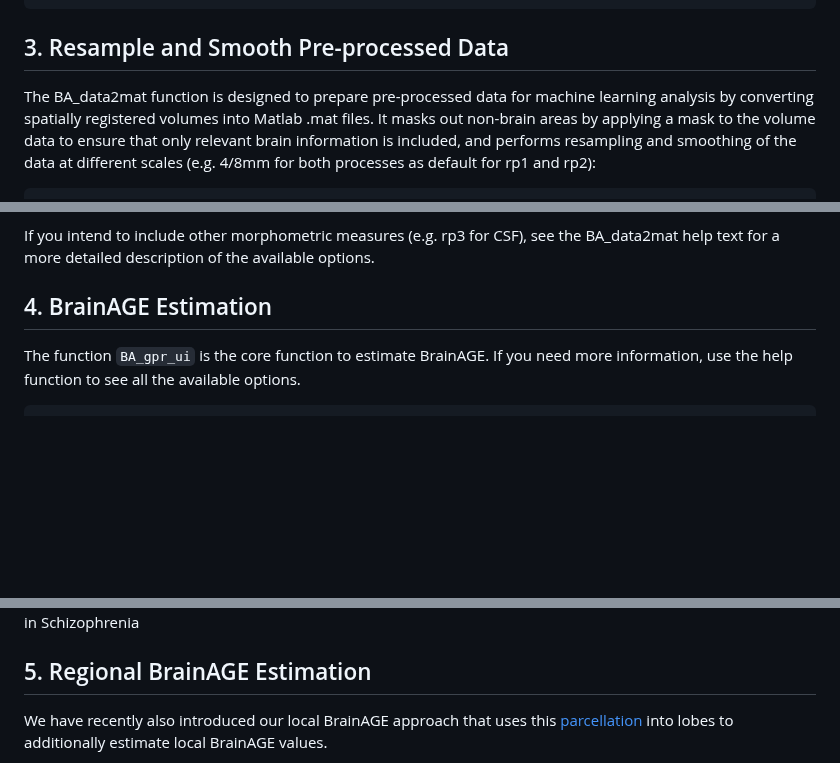
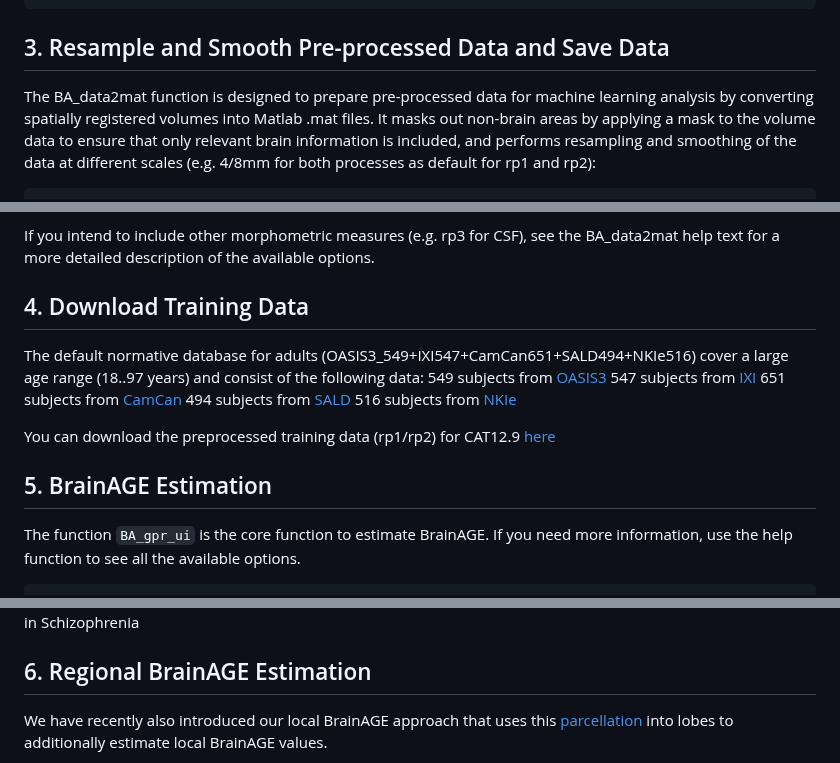
Before and after one commit to ChristianGaser/BrainAGE, a Markdown page: README.md, 3 parts joined by grey strips. GitHub-like rendering; blank space fills up the shorter version.

Commit message:
Update README with training data download info
Added a new section describing the available normative training datasets and provided a download link for preprocessed training data. Updated section headers to reflect new workflow steps and clarified data saving in preprocessing.

````diff
--- a/README.md
+++ b/README.md
@@ -58,7 +58,7 @@ Jena_s87_c108/s3_halluz_items50/rp1_CAT12.9
 Jena_s87_c108/s3_halluz_items50/rp2_CAT12.9
 ```
 
-## 3. Resample and Smooth Pre-processed Data
+## 3. Resample and Smooth Pre-processed Data and Save Data
 
 The BA_data2mat function is designed to prepare pre-processed data for machine learning analysis by converting spatially registered volumes into Matlab .mat files. It masks out non-brain areas by applying a mask to the volume data to ensure that only relevant brain information is included, and performs resampling and smoothing of the data at different scales (e.g. 4/8mm for both processes as default for rp1 and rp2):
 
@@ -113,7 +113,18 @@ If you have defined multiple folders for `D.data` such as in the example above,
 
 If you intend to include other morphometric measures (e.g. rp3 for CSF), see the BA_data2mat help text for a more detailed description of the available options.
 
-## 4. BrainAGE Estimation
+## 4. Download Training Data
+
+The default normative database for adults (OASIS3_549+IXI547+CamCan651+SALD494+NKIe516) cover a large age range (18..97 years) and consist of the following data:
+549 subjects from [OASIS3](https://sites.wustl.edu/oasisbrains/home/oasis-3/)
+547 subjects from [IXI](https://brain-development.org/ixi-dataset/)
+651 subjects from [CamCan](https://cam-can.mrc-cbu.cam.ac.uk/dataset/)
+494 subjects from [SALD](https://fcon_1000.projects.nitrc.org/indi/retro/sald.html)
+516 subjects from [NKIe](https://fcon_1000.projects.nitrc.org/indi/enhanced/sharing_neuro.html)
+
+You can download the preprocessed training data (rp1/rp2) for CAT12.9 [here](https://github.com/ChristianGaser/BrainAGE/releases/download/v1.0/OASIS3_549+IXI547+CamCan651+SALD494+NKIe516.zip)
+
+## 5. BrainAGE Estimation
 The function `BA_gpr_ui` is the core function to estimate BrainAGE. If you need more information, use the help function to see all the available options.
 
 ```
@@ -177,7 +188,7 @@ D.ensemble = 5;
 ![](figures/GlobalBrainAGE.png "Global BrainAGE")
 Global BrainAGE Estimation in Schizophrenia
 
-## 5. Regional BrainAGE Estimation
+## 6. Regional BrainAGE Estimation
 We have recently also introduced our local BrainAGE approach that uses this [parcellation](https://doi.org/10.1007/s00429-009-0203-y) into lobes to additionally estimate local BrainAGE values.
 
 ![](figures/Parcellation.png "Lobale Parcellation")
````
